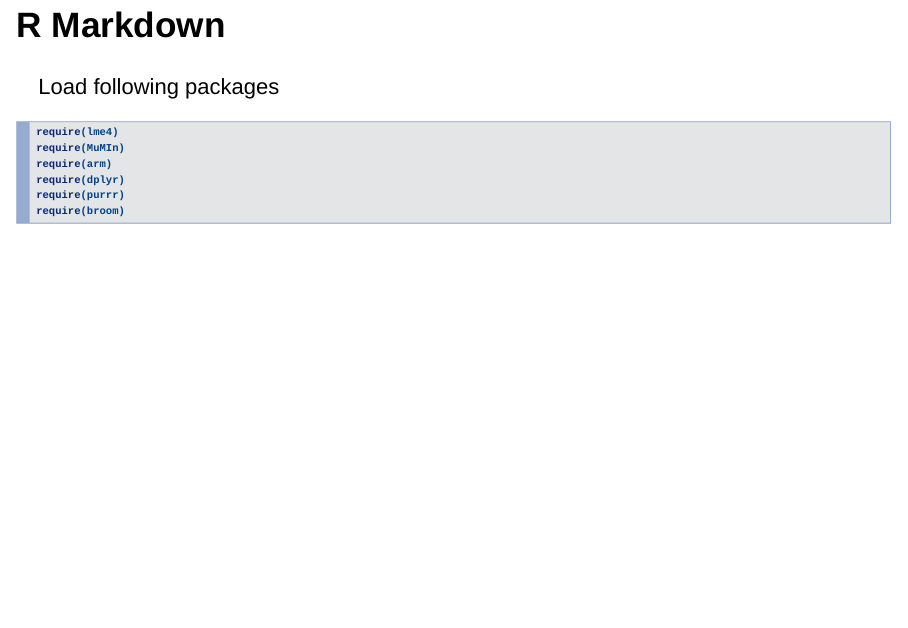
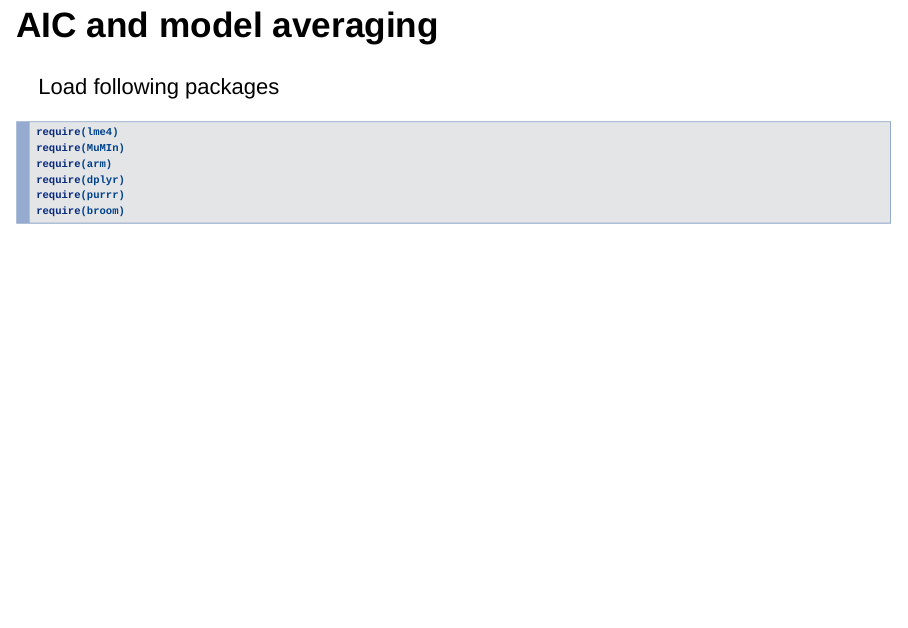
Before and after one commit to JoeyBernhardt/oconnorlab-stats, an R Markdown document (Rscripts/OConnor AIC Feb 26.Rmd): page 2 of 16. Rendered offline with R 4.5, knitr and Pandoc, with nearby package versions; drawn as Slidy slides in place of the format the file asks for; some code elsewhere in the file could not run offline.

Commit message:
refreshing

````diff
--- a/Rscripts/OConnor AIC Feb 26.Rmd
+++ b/Rscripts/OConnor AIC Feb 26.Rmd
@@ -5,7 +5,7 @@ widescreen: true
 smaller: true
 ---
 
-## R Markdown
+## AIC and model averaging
 Load following packages
 
 ```{r, warning=FALSE, error=FALSE, message = FALSE}
````
Also changed, not shown: Rscripts/OConnor_AIC_Feb_26.html.
